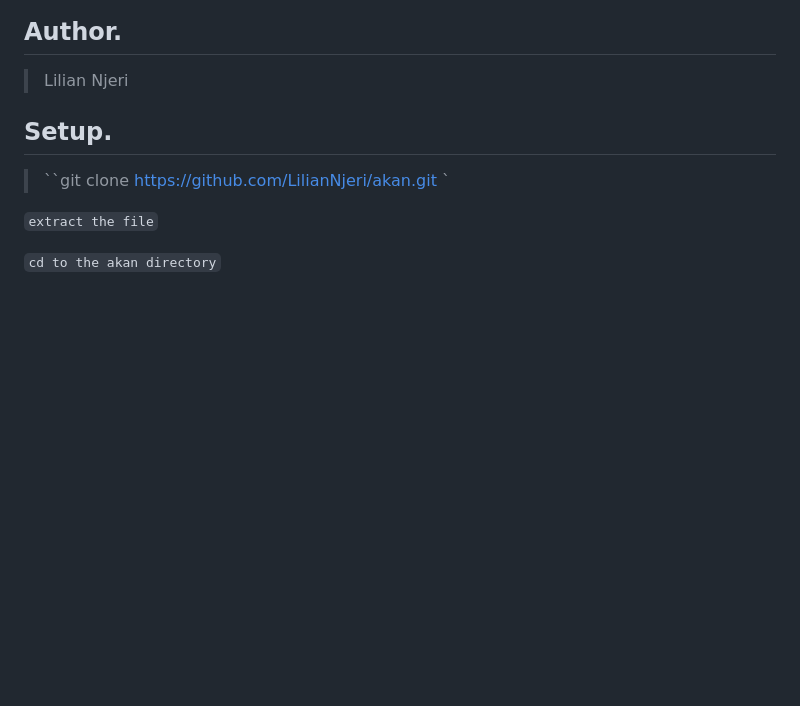
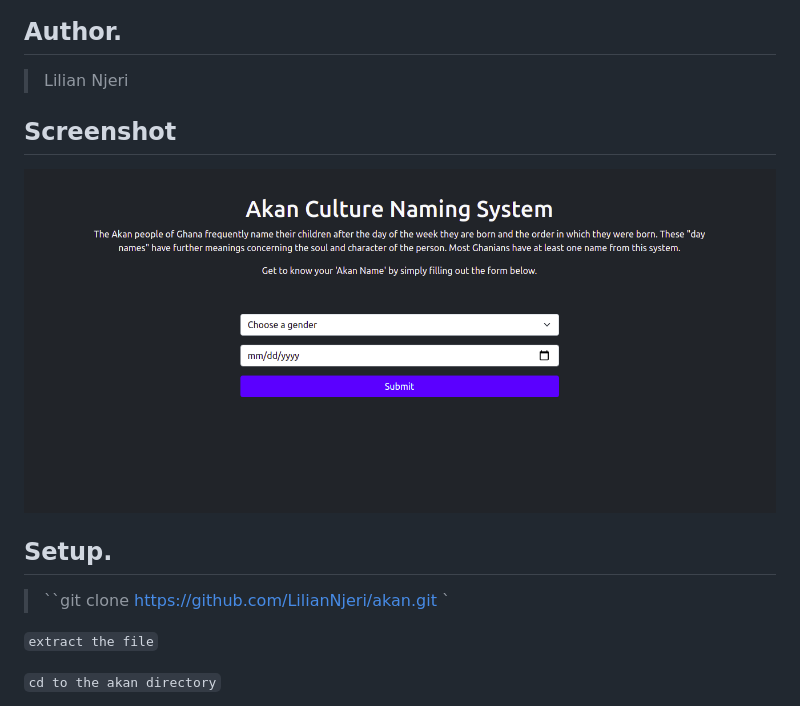
Before and after one commit to LilianNjeri/akan, a Markdown page: README.md, the part around the change. Rendered like a GitHub page; pictures changed too: images/akan.png (added); blank space fills up the shorter version.

Commit message:
added website screenshot to readme and to files

```diff
--- a/README.md
+++ b/README.md
@@ -6,6 +6,9 @@ A web application that takes a ``user's birthday``, calculates the ``day of the
 
 ## Author.
  > Lilian Njeri
+
+## Screenshot
+<img src="https://raw.githubusercontent.com/LilianNjeri/akan/master/images/akan.png" width="800px" height="400px">
 
  ## Setup.
  > ``git clone https://github.com/LilianNjeri/akan.git `
```
